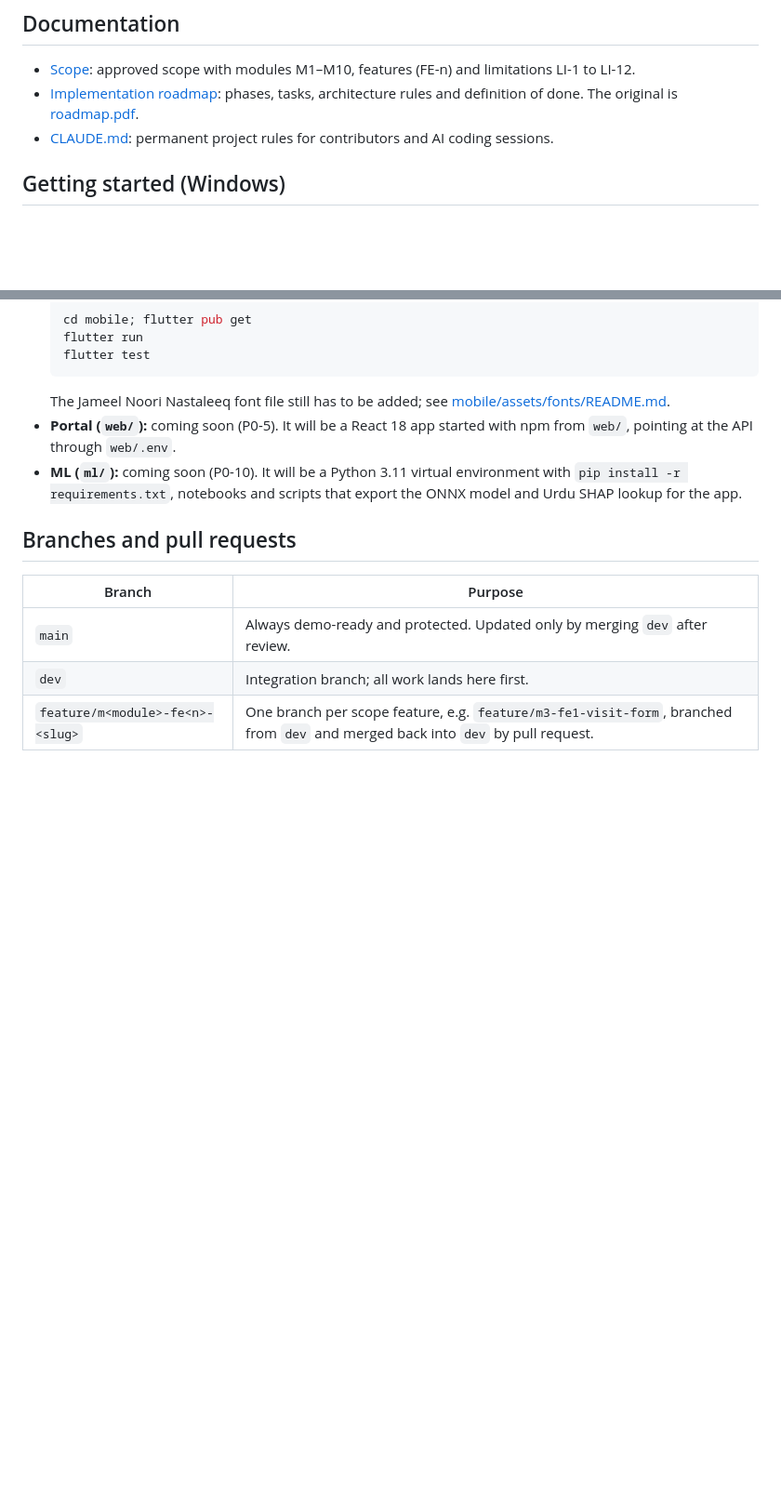
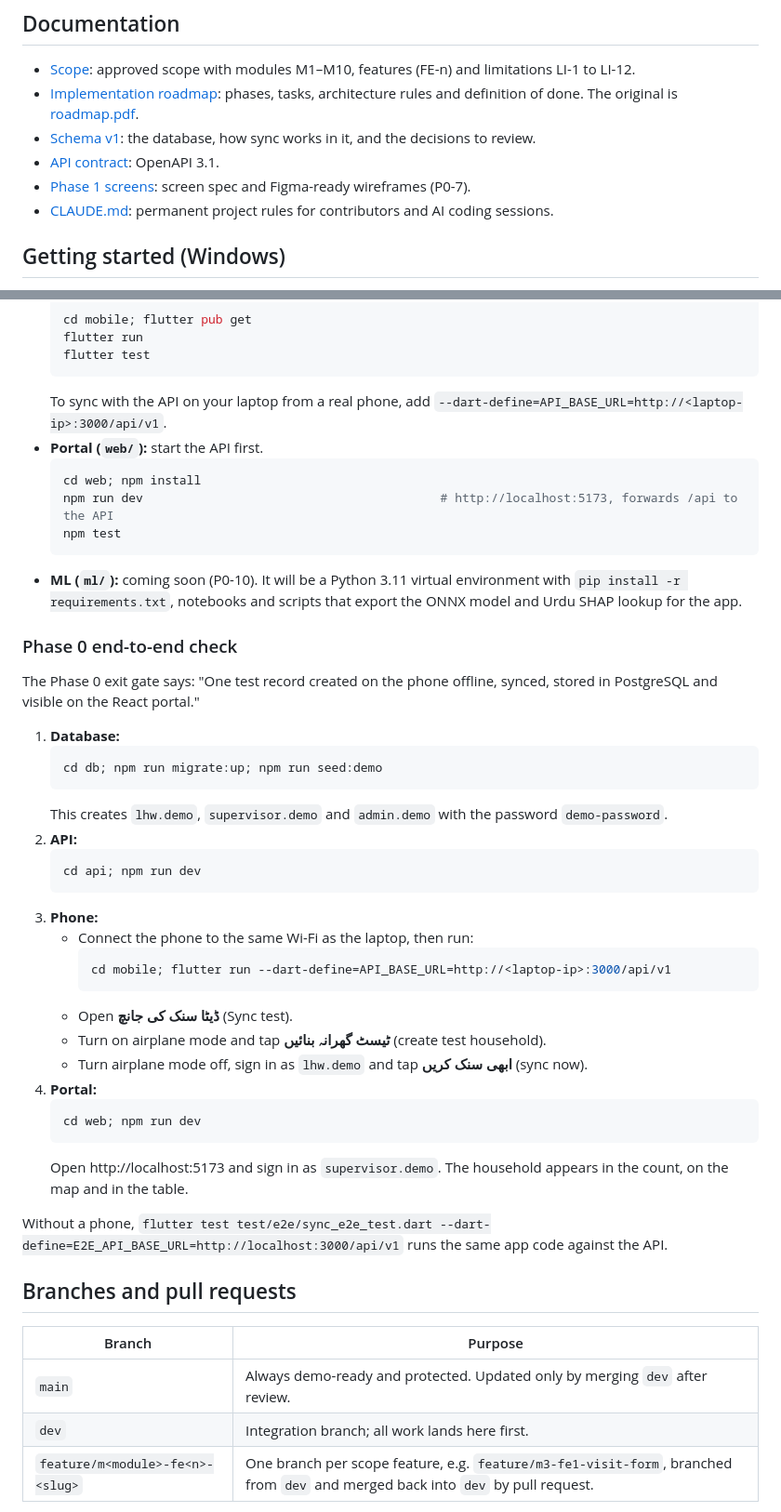
Before and after one commit to ZainAbbas-dev/MediQore, a Markdown page: README.md, 2 parts joined by grey strips. Shown at 93% size. GitHub-like rendering; blank space fills up the shorter version.

````diff
--- a/README.md
+++ b/README.md
@@ -44,6 +52,9 @@ mediqore/
 
 - [Scope](docs/scope.md): approved scope with modules M1–M10, features (FE-n) and limitations LI-1 to LI-12.
 - [Implementation roadmap](docs/roadmap.md): phases, tasks, architecture rules and definition of done. The original is [roadmap.pdf](docs/roadmap.pdf).
+- [Schema v1](docs/schema-v1.md): the database, how sync works in it, and the decisions to review.
+- [API contract](docs/openapi.yaml): OpenAPI 3.1.
+- [Phase 1 screens](docs/design/phase1-screens.md): screen spec and Figma-ready wireframes (P0-7).
 - [CLAUDE.md](CLAUDE.md): permanent project rules for contributors and AI coding sessions.
 
 ## Getting started (Windows)
@@ -93,9 +104,43 @@ Each part's `CLAUDE.md` lists its full set of commands.
   flutter run
   flutter test
   ```
-  The Jameel Noori Nastaleeq font file still has to be added; see [mobile/assets/fonts/README.md](mobile/assets/fonts/README.md).
-- **Portal (`web/`):** coming soon (P0-5). It will be a React 18 app started with npm from `web/`, pointing at the API through `web/.env`.
+  To sync with the API on your laptop from a real phone, add `--dart-define=API_BASE_URL=http://<laptop-ip>:3000/api/v1`.
+- **Portal (`web/`):** start the API first.
+  ```powershell
+  cd web; npm install
+  npm run dev                                         # http://localhost:5173, forwards /api to the API
+  npm test
+  ```
 - **ML (`ml/`):** coming soon (P0-10). It will be a Python 3.11 virtual environment with `pip install -r requirements.txt`, notebooks and scripts that export the ONNX model and Urdu SHAP lookup for the app.
+
+### Phase 0 end-to-end check
+
+The Phase 0 exit gate says: "One test record created on the phone offline, synced, stored in PostgreSQL and visible on the React portal."
+
+1. **Database:**
+   ```powershell
+   cd db; npm run migrate:up; npm run seed:demo
+   ```
+   This creates `lhw.demo`, `supervisor.demo` and `admin.demo` with the password `demo-password`.
+2. **API:**
+   ```powershell
+   cd api; npm run dev
+   ```
+3. **Phone:**
+   - Connect the phone to the same Wi-Fi as the laptop, then run:
+     ```powershell
+     cd mobile; flutter run --dart-define=API_BASE_URL=http://<laptop-ip>:3000/api/v1
+     ```
+   - Open **ڈیٹا سنک کی جانچ** (Sync test).
+   - Turn on airplane mode and tap **ٹیسٹ گھرانہ بنائیں** (create test household).
+   - Turn airplane mode off, sign in as `lhw.demo` and tap **ابھی سنک کریں** (sync now).
+4. **Portal:**
+   ```powershell
+   cd web; npm run dev
+   ```
+   Open http://localhost:5173 and sign in as `supervisor.demo`. The household appears in the count, on the map and in the table.
+
+Without a phone, `flutter test test/e2e/sync_e2e_test.dart --dart-define=E2E_API_BASE_URL=http://localhost:3000/api/v1` runs the same app code against the API.
 
 ## Branches and pull requests
 
````
Also changed, not shown: other parts of README.md (+13 -5 lines), CLAUDE.md (+5 -4 lines).
